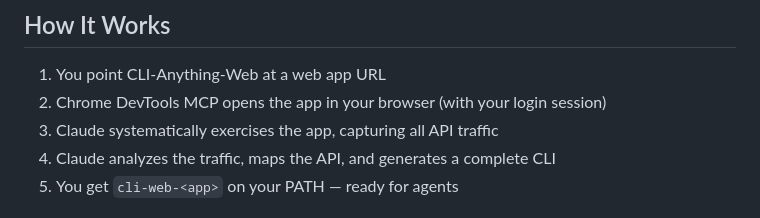
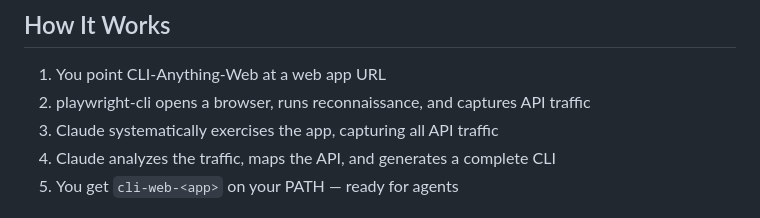
Before and after one commit to ItamarZand88/CLI-Anything-WEB, a Markdown page: cli-anything-web-plugin/README.md, the part around the change. Rendered like a GitHub page.

```diff
--- a/cli-anything-web-plugin/README.md
+++ b/cli-anything-web-plugin/README.md
@@ -5,7 +5,7 @@
 ## How It Works
 
 1. You point CLI-Anything-Web at a web app URL
-2. Chrome DevTools MCP opens the app in your browser (with your login session)
+2. playwright-cli opens a browser, runs reconnaissance, and captures API traffic
 3. Claude systematically exercises the app, capturing all API traffic
 4. Claude analyzes the traffic, maps the API, and generates a complete CLI
 5. You get `cli-web-<app>` on your PATH — ready for agents
```
Also changed, not shown: cli-anything-web-plugin/HARNESS.md (+8 -10 lines), cli-anything-web-plugin/commands/cli-anything-web.md (+1 -1 lines).
